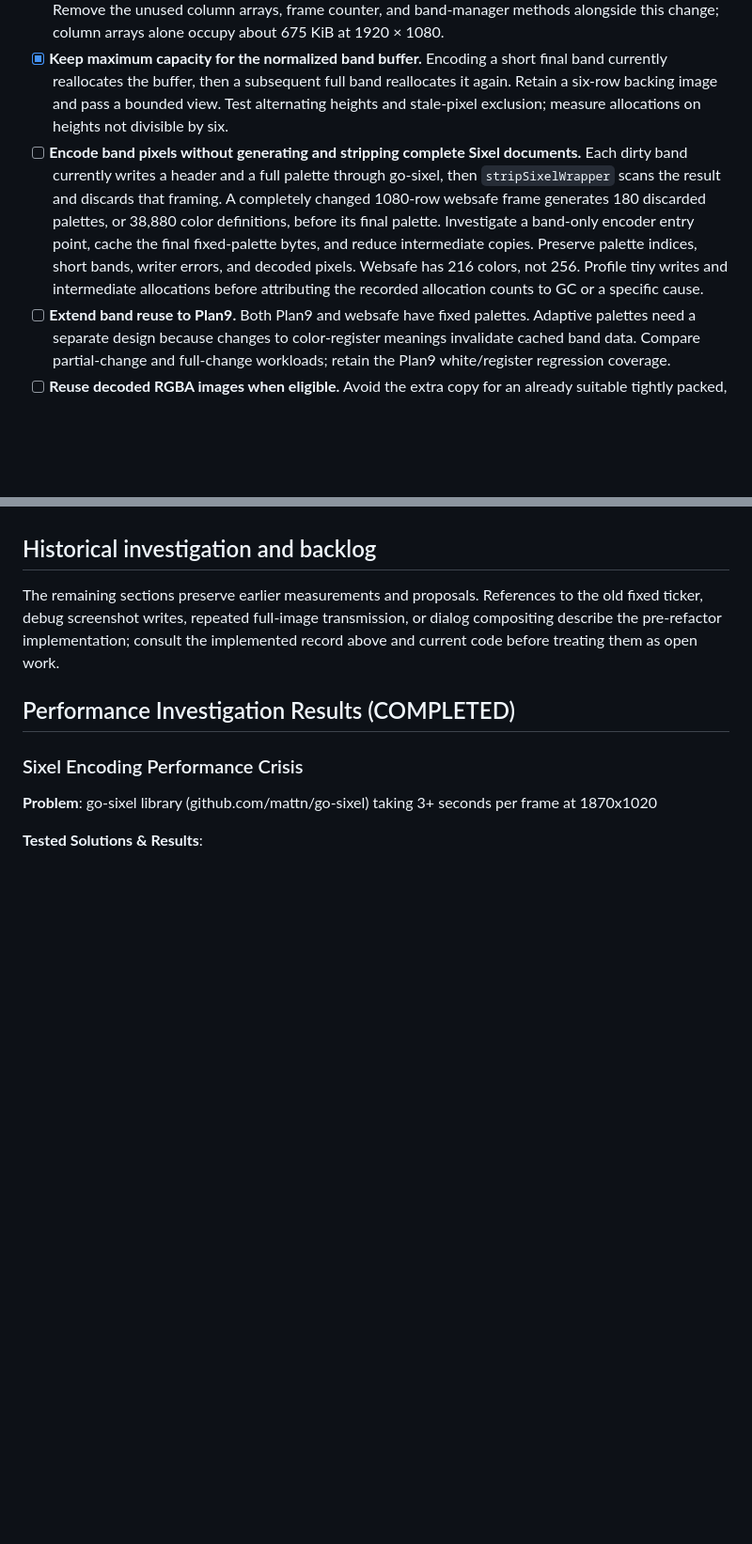
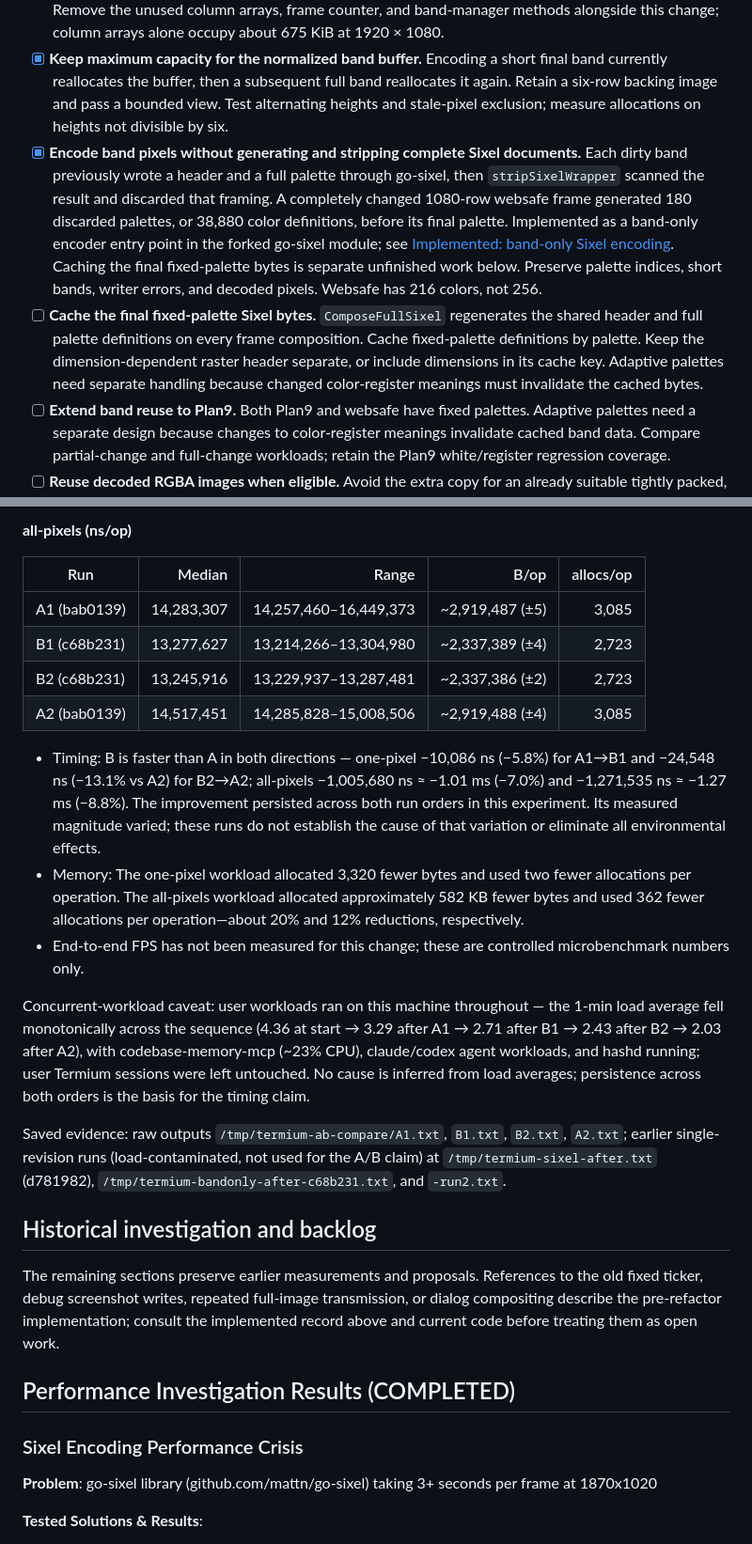
Before and after one commit to codr1/termium, a Markdown page: OPTIMUS.md, 2 parts joined by grey strips. Shown at 94% size. GitHub-like rendering; blank space fills up the shorter version.

```diff
--- a/OPTIMUS.md
+++ b/OPTIMUS.md
@@ -29,7 +29,8 @@ Source-reviewed 2026-09-16 against the current tree. These are investigation can
 
 - [x] **Replace band CRCs with direct pixel comparison (first small change).** The websafe path hashes every band and then compares pixels before trusting matching hashes. Compare each band's pixels directly against the last successfully prepared image and remove CRC bookkeeping. Preserve exact equality, short final bands, resize behavior, and recovery after failed preparation. `bytes.Equal` can stop at the first difference, so the audit's three full scans per changed frame is not a measured traffic estimate. Remove the unused column arrays, frame counter, and band-manager methods alongside this change; column arrays alone occupy about 675 KiB at 1920 × 1080.
 - [x] **Keep maximum capacity for the normalized band buffer.** Encoding a short final band currently reallocates the buffer, then a subsequent full band reallocates it again. Retain a six-row backing image and pass a bounded view. Test alternating heights and stale-pixel exclusion; measure allocations on heights not divisible by six.
-- [ ] **Encode band pixels without generating and stripping complete Sixel documents.** Each dirty band currently writes a header and a full palette through go-sixel, then `stripSixelWrapper` scans the result and discards that framing. A completely changed 1080-row websafe frame generates 180 discarded palettes, or 38,880 color definitions, before its final palette. Investigate a band-only encoder entry point, cache the final fixed-palette bytes, and reduce intermediate copies. Preserve palette indices, short bands, writer errors, and decoded pixels. Websafe has 216 colors, not 256. Profile tiny writes and intermediate allocations before attributing the recorded allocation counts to GC or a specific cause.
+- [x] **Encode band pixels without generating and stripping complete Sixel documents.** Each dirty band previously wrote a header and a full palette through go-sixel, then `stripSixelWrapper` scanned the result and discarded that framing. A completely changed 1080-row websafe frame generated 180 discarded palettes, or 38,880 color definitions, before its final palette. Implemented as a band-only encoder entry point in the forked go-sixel module; see [Implemented: band-only Sixel encoding](#implemented-band-only-sixel-encoding). Caching the final fixed-palette bytes is separate unfinished work below. Preserve palette indices, short bands, writer errors, and decoded pixels. Websafe has 216 colors, not 256.
+- [ ] **Cache the final fixed-palette Sixel bytes.** `ComposeFullSixel` regenerates the shared header and full palette definitions on every frame composition. Cache fixed-palette definitions by palette. Keep the dimension-dependent raster header separate, or include dimensions in its cache key. Adaptive palettes need separate handling because changed color-register meanings must invalidate the cached bytes.
 - [ ] **Extend band reuse to Plan9.** Both Plan9 and websafe have fixed palettes. Adaptive palettes need a separate design because changes to color-register meanings invalidate cached band data. Compare partial-change and full-change workloads; retain the Plan9 white/register regression coverage.
 - [ ] **Reuse decoded RGBA images when eligible.** Avoid the extra copy for an already suitable tightly packed, origin-zero RGBA decode, preserving immutable published frame ownership. Go's JPEG decoder normally returns YCbCr, so this does not remove the default JPEG-to-RGBA conversion. Measure PNG and JPEG paths separately.
 - [ ] **Reuse Kitty payload bytes across generation changes.** Identical encoded image data can share prepared graphics, but must carry the new generation, state, and capture metadata and still trigger required image placement. Removing the generation guard alone is unsafe because `reuse()` retains the old generation. Byte equality does not solve different PNG encodings of identical pixels; decoding solely for dedup needs separate evidence.
@@ -199,3 +236,19 @@ The end-to-end harness (see [benchmarking](docs/benchmarking.md)) supports the s
+**all-pixels (ns/op)**
+
+| Run | Median | Range | B/op | allocs/op |
+|---|---:|---:|---:|---:|
+| A1 (bab0139) | 14,283,307 | 14,257,460–16,449,373 | ~2,919,487 (±5) | 3,085 |
+| B1 (c68b231) | 13,277,627 | 13,214,266–13,304,980 | ~2,337,389 (±4) | 2,723 |
+| B2 (c68b231) | 13,245,916 | 13,229,937–13,287,481 | ~2,337,386 (±2) | 2,723 |
+| A2 (bab0139) | 14,517,451 | 14,285,828–15,008,506 | ~2,919,488 (±4) | 3,085 |
+
+- Timing: B is faster than A in both directions — one-pixel −10,086 ns (−5.8%) for A1→B1 and −24,548 ns (−13.1% vs A2) for B2→A2; all-pixels −1,005,680 ns ≈ −1.01 ms (−7.0%) and −1,271,535 ns ≈ −1.27 ms (−8.8%). The improvement persisted across both run orders in this experiment. Its measured magnitude varied; these runs do not establish the cause of that variation or eliminate all environmental effects.
+- Memory: The one-pixel workload allocated 3,320 fewer bytes and used two fewer allocations per operation. The all-pixels workload allocated approximately 582 KB fewer bytes and used 362 fewer allocations per operation—about 20% and 12% reductions, respectively.
+- End-to-end FPS has not been measured for this change; these are controlled microbenchmark numbers only.
+
+Concurrent-workload caveat: user workloads ran on this machine throughout — the 1-min load average fell monotonically across the sequence (4.36 at start → 3.29 after A1 → 2.71 after B1 → 2.43 after B2 → 2.03 after A2), with codebase-memory-mcp (~23% CPU), claude/codex agent workloads, and hashd running; user Termium sessions were left untouched. No cause is inferred from load averages; persistence across both orders is the basis for the timing claim.
+
+Saved evidence: raw outputs `/tmp/termium-ab-compare/A1.txt`, `B1.txt`, `B2.txt`, `A2.txt`; earlier single-revision runs (load-contaminated, not used for the A/B claim) at `/tmp/termium-sixel-after.txt` (d781982), `/tmp/termium-bandonly-after-c68b231.txt`, and `-run2.txt`.
 
 ## Historical investigation and backlog
 
```
Also changed, not shown: other parts of OPTIMUS.md (+36 -0 lines).
